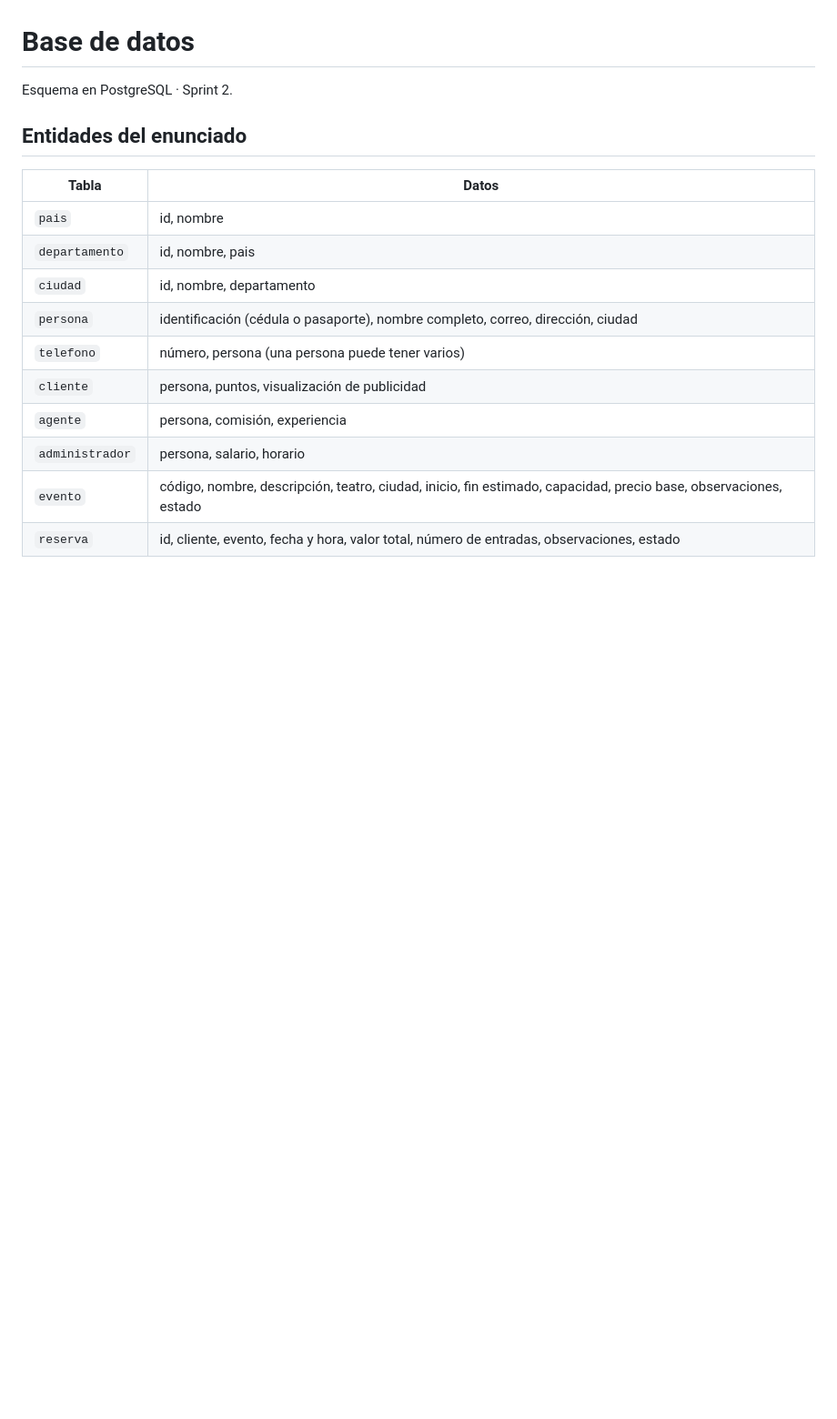
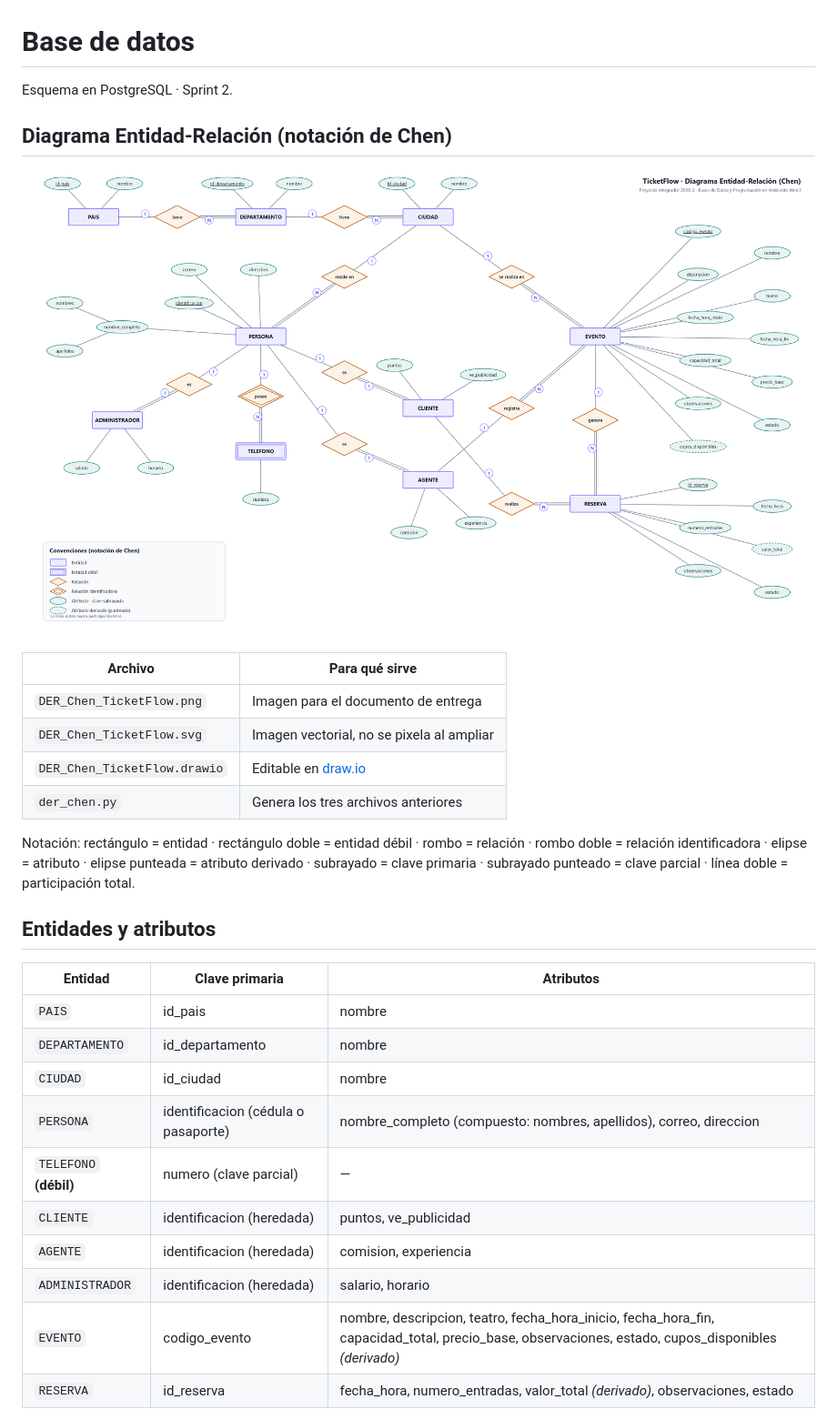
Before and after one commit to eder114/ticketflow, a Markdown page: database/README.md, the part around one of its changes. Shown at 91% size. Drawn GitHub-style; pictures changed too: database/DER_Chen_TicketFlow.png (added); blank space fills up the shorter version.

```diff
--- a/database/README.md
+++ b/database/README.md
@@ -2,17 +2,34 @@
 
 Esquema en PostgreSQL · Sprint 2.
 
-## Entidades del enunciado
+## Diagrama Entidad-Relación (notación de Chen)
 
-| Tabla | Datos |
+![Diagrama Entidad-Relación de TicketFlow](DER_Chen_TicketFlow.png)
+
+| Archivo | Para qué sirve |
 |---|---|
-| `pais` | id, nombre |
-| `departamento` | id, nombre, pais |
-| `ciudad` | id, nombre, departamento |
-| `persona` | identificación (cédula o pasaporte), nombre completo, correo, dirección, ciudad |
-| `telefono` | número, persona (una persona puede tener varios) |
-| `cliente` | persona, puntos, visualización de publicidad |
-| `agente` | persona, comisión, experiencia |
-| `administrador` | persona, salario, horario |
-| `evento` | código, nombre, descripción, teatro, ciudad, inicio, fin estimado, capacidad, precio base, observaciones, estado |
-| `reserva` | id, cliente, evento, fecha y hora, valor total, número de entradas, observaciones, estado |
+| `DER_Chen_TicketFlow.png` | Imagen para el documento de entrega |
+| `DER_Chen_TicketFlow.svg` | Imagen vectorial, no se pixela al ampliar |
+| `DER_Chen_TicketFlow.drawio` | Editable en [draw.io](https://app.diagrams.net) |
+| `der_chen.py` | Genera los tres archivos anteriores |
+
+Notación: rectángulo = entidad · rectángulo doble = entidad débil · rombo =
+relación · rombo doble = relación identificadora · elipse = atributo ·
+elipse punteada = atributo derivado · subrayado = clave primaria ·
+subrayado punteado = clave parcial · línea doble = participación total.
+
+## Entidades y atributos
+
+| Entidad | Clave primaria | Atributos |
+|---|---|---|
+| `PAIS` | id_pais | nombre |
+| `DEPARTAMENTO` | id_departamento | nombre |
+| `CIUDAD` | id_ciudad | nombre |
+| `PERSONA` | identificacion (cédula o pasaporte) | nombre_completo (compuesto: nombres, apellidos), correo, direccion |
+| `TELEFONO` **(débil)** | numero (clave parcial) | — |
+| `CLIENTE` | identificacion (heredada) | puntos, ve_publicidad |
+| `AGENTE` | identificacion (heredada) | comision, experiencia |
+| `ADMINISTRADOR` | identificacion (heredada) | salario, horario |
+| `EVENTO` | codigo_evento | nombre, descripcion, teatro, fecha_hora_inicio, fecha_hora_fin, capacidad_total, precio_base, observaciones, estado, cupos_disponibles *(derivado)* |
+| `RESERVA` | id_reserva | fecha_hora, numero_entradas, valor_total *(derivado)*, observaciones, estado |
+
```
Also changed, not shown: other parts of database/README.md (+29 -0 lines), 3 other files.
